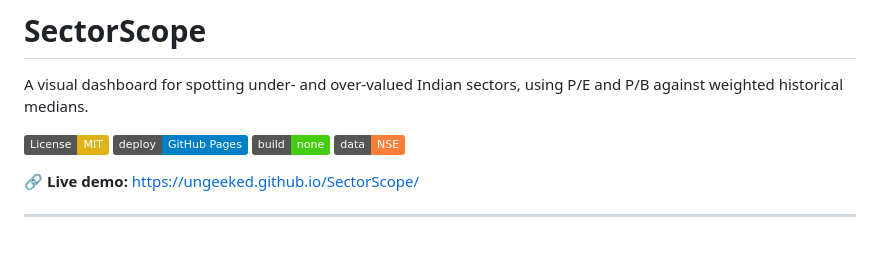
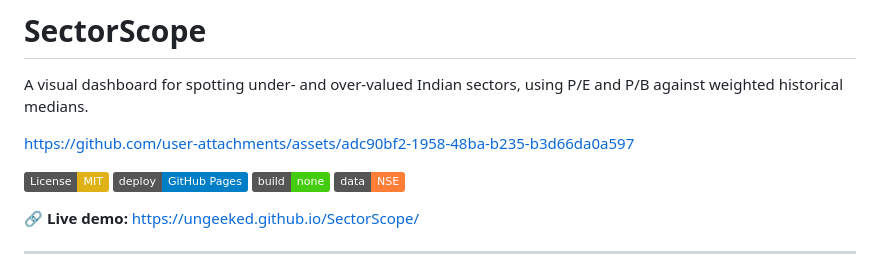
Before and after one commit to ungeeked/SectorScope, a Markdown page: README.md, the part around the change. Rendered like a GitHub page; badges without logos; blank space fills up the shorter version.

Commit message:
Update README with project assets link
Added a link to the project assets in the README.

```diff
--- a/README.md
+++ b/README.md
@@ -1,6 +1,8 @@
 # SectorScope
 
 A visual dashboard for spotting under- and over-valued Indian sectors, using P/E and P/B against weighted historical medians.
+
+https://github.com/user-attachments/assets/adc90bf2-1958-48ba-b235-b3d66da0a597
 
 [![License: MIT](https://img.shields.io/badge/License-MIT-yellow.svg)](https://opensource.org/licenses/MIT)
 [![Deploy: GitHub Pages](https://img.shields.io/badge/deploy-GitHub%20Pages-blue)](https://ungeeked.github.io/sectorscope/)
```
